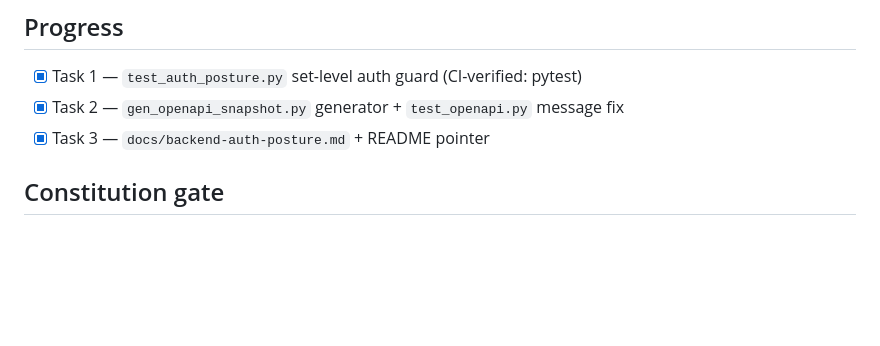
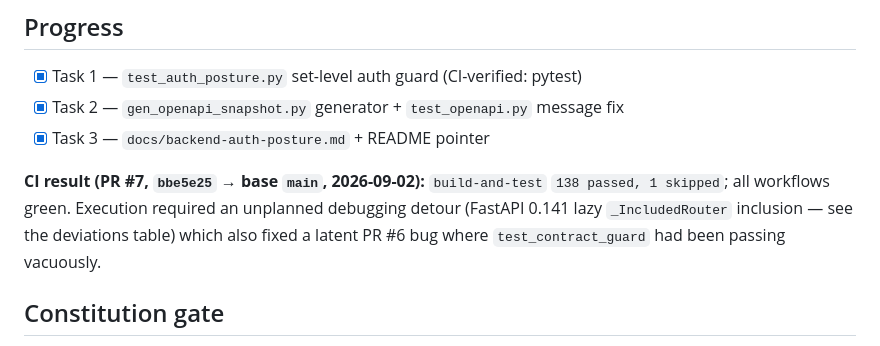
Before and after one commit to vikasvijigiri/SkoLab, a Markdown page: docs/plans/2026-09-01-backend-auth-posture.md, the part around the change. Rendered like a GitHub page; blank space fills up the shorter version.

Commit message:
docs: record green CI on the auth-posture plan (SP-1)

```diff
--- a/docs/plans/2026-09-01-backend-auth-posture.md
+++ b/docs/plans/2026-09-01-backend-auth-posture.md
@@ -49,6 +49,12 @@ dependency, so an optional route's `dependant` tree shows only `get_optional_use
 - [x] Task 1 — `test_auth_posture.py` set-level auth guard  (CI-verified: pytest)
 - [x] Task 2 — `gen_openapi_snapshot.py` generator + `test_openapi.py` message fix
 - [x] Task 3 — `docs/backend-auth-posture.md` + README pointer
+
+**CI result (PR #7, `bbe5e25` → base `main`, 2026-09-02):** `build-and-test`
+`138 passed, 1 skipped`; all workflows green. Execution required an unplanned
+debugging detour (FastAPI 0.141 lazy `_IncludedRouter` inclusion — see the
+deviations table) which also fixed a latent PR #6 bug where `test_contract_guard`
+had been passing vacuously.
 
 ## Constitution gate
 - [x] I Evidence — each task names its pytest / ruff / py_compile command and expected result
```
